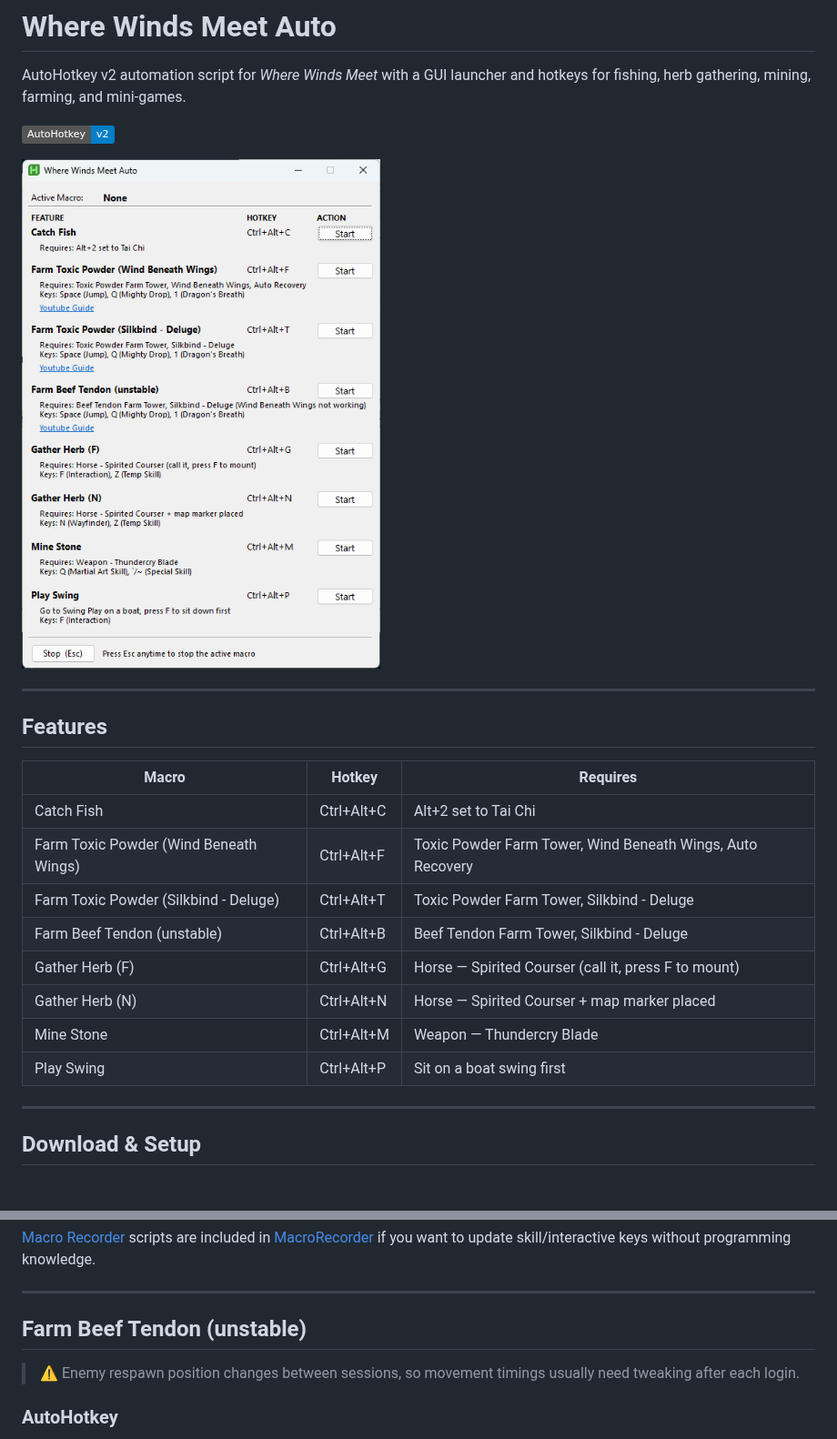
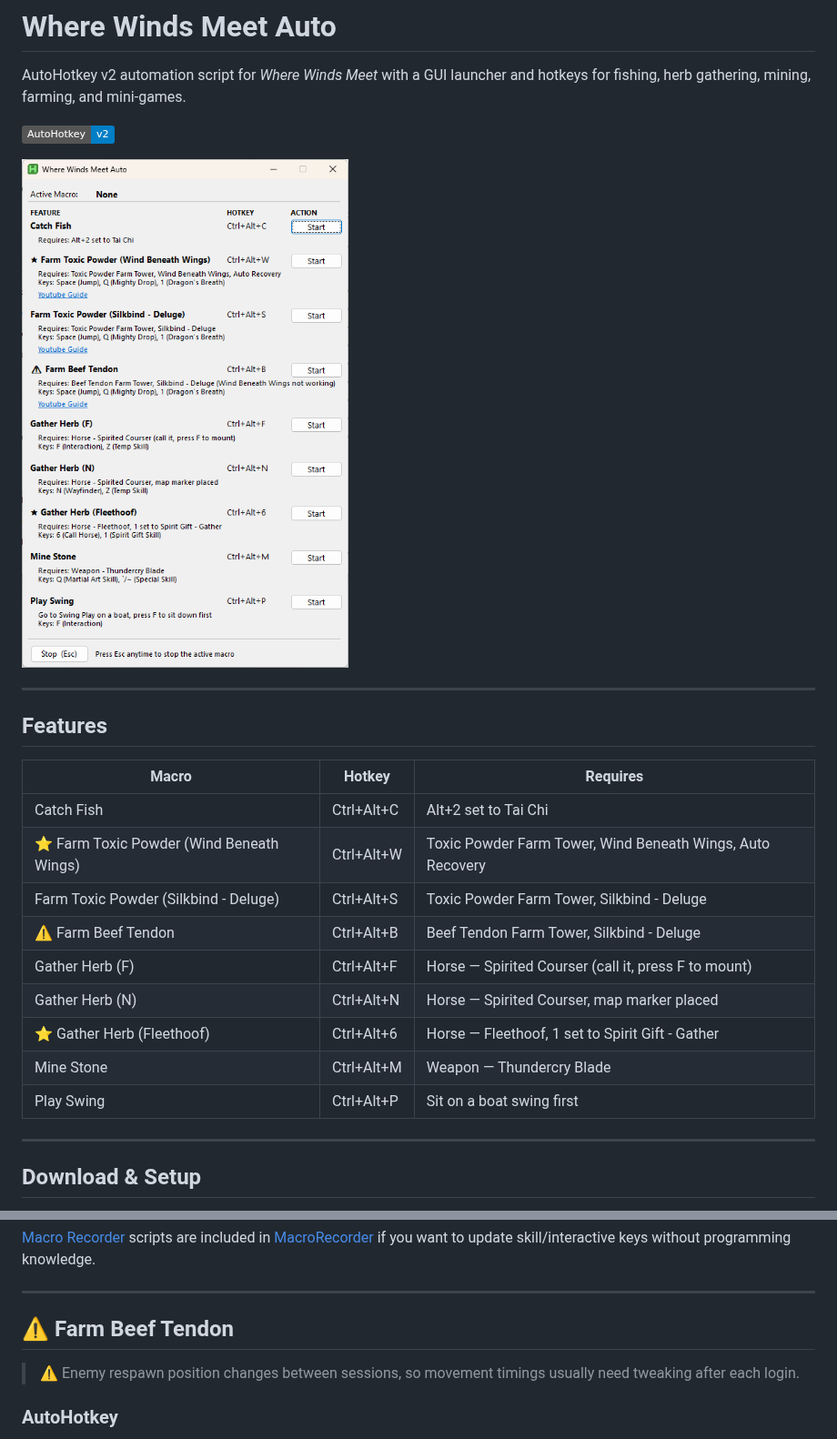
Before and after one commit to laptrc/WhereWindsMeetAuto, a Markdown page: README.md, 2 parts joined by grey strips. Shown at 91% size. GitHub-like rendering; pictures changed too: images/WhereWindsMeetAuto.png; badges without logos.

Commit message:
feat: Add "⭐ Gather Herb (Fleethoof)"

```diff
--- a/README.md
+++ b/README.md
@@ -10,16 +10,17 @@ AutoHotkey v2 automation script for _Where Winds Meet_ with a GUI launcher and h
 
 ## Features
 
-| Macro                                  | Hotkey     | Requires                                                   |
-| -------------------------------------- | ---------- | ---------------------------------------------------------- |
-| Catch Fish                             | Ctrl+Alt+C | Alt+2 set to Tai Chi                                       |
-| Farm Toxic Powder (Wind Beneath Wings) | Ctrl+Alt+F | Toxic Powder Farm Tower, Wind Beneath Wings, Auto Recovery |
-| Farm Toxic Powder (Silkbind - Deluge)  | Ctrl+Alt+T | Toxic Powder Farm Tower, Silkbind - Deluge                 |
-| Farm Beef Tendon (unstable)            | Ctrl+Alt+B | Beef Tendon Farm Tower, Silkbind - Deluge                  |
-| Gather Herb (F)                        | Ctrl+Alt+G | Horse — Spirited Courser (call it, press F to mount)       |
-| Gather Herb (N)                        | Ctrl+Alt+N | Horse — Spirited Courser + map marker placed               |
-| Mine Stone                             | Ctrl+Alt+M | Weapon — Thundercry Blade                                  |
-| Play Swing                             | Ctrl+Alt+P | Sit on a boat swing first                                  |
+| Macro                                     | Hotkey     | Requires                                                   |
+| ----------------------------------------- | ---------- | ---------------------------------------------------------- |
+| Catch Fish                                | Ctrl+Alt+C | Alt+2 set to Tai Chi                                       |
+| ⭐ Farm Toxic Powder (Wind Beneath Wings) | Ctrl+Alt+W | Toxic Powder Farm Tower, Wind Beneath Wings, Auto Recovery |
+| Farm Toxic Powder (Silkbind - Deluge)     | Ctrl+Alt+S | Toxic Powder Farm Tower, Silkbind - Deluge                 |
+| ⚠️ Farm Beef Tendon                       | Ctrl+Alt+B | Beef Tendon Farm Tower, Silkbind - Deluge                  |
+| Gather Herb (F)                           | Ctrl+Alt+F | Horse — Spirited Courser (call it, press F to mount)       |
+| Gather Herb (N)                           | Ctrl+Alt+N | Horse — Spirited Courser, map marker placed                |
+| ⭐ Gather Herb (Fleethoof)                | Ctrl+Alt+6 | Horse — Fleethoof, 1 set to Spirit Gift - Gather           |
+| Mine Stone                                | Ctrl+Alt+M | Weapon — Thundercry Blade                                  |
+| Play Swing                                | Ctrl+Alt+P | Sit on a boat swing first                                  |
 
 ---
 
@@ -51,7 +52,7 @@ AutoHotkey v2 automation script for _Where Winds Meet_ with a GUI launcher and h
 
 ---
 
-## Farm Beef Tendon (unstable)
+## ⚠️ Farm Beef Tendon
 
 > ⚠️ Enemy respawn position changes between sessions, so movement timings
 > usually need tweaking after each login.
```
Also changed, not shown: 1 other file.
